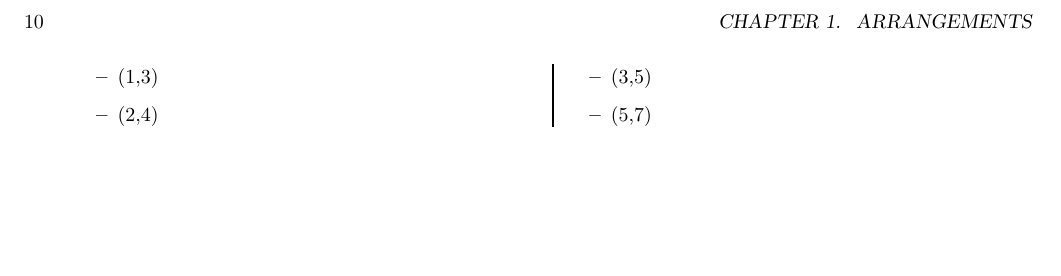
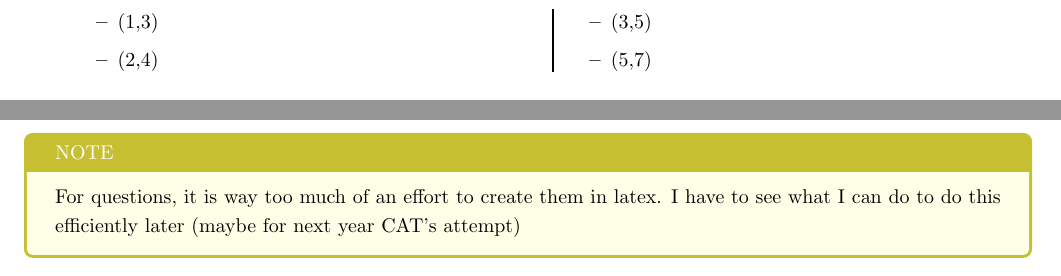
Before and after one commit to BeardedOwl1357/rodha-cat-notes, a LaTeX thesis (main.tex, which reads LRDI/Arrangements.tex): part of page 10 of 11 before the commit and two parts of pages 10 and 12 of 12 after it, the two joined at a grey line, cut at the place of the change, the shorter picture padded with empty space. Compiled offline with pdfLaTeX.

Commit message:
Can't add questions because too much effort on latex

```diff
--- a/LRDI/Arrangements.tex
+++ b/LRDI/Arrangements.tex
@@ -181,3 +181,7 @@ In circular arrangement, "right" is ambiguous as we are in a "circle". Therefore
     \centering
     \includegraphics[width=0.4\linewidth]{LRDI/Images/Arrangements_Directions.png}
 \end{figure*}
+
+\begin{NOTE}
+    For questions, it is way too much of an effort to create them in latex. I have to see what I can do to do this efficiently later (maybe for next year CAT's attempt)
+\end{NOTE}
```
Also changed, not shown: main.pdf.
